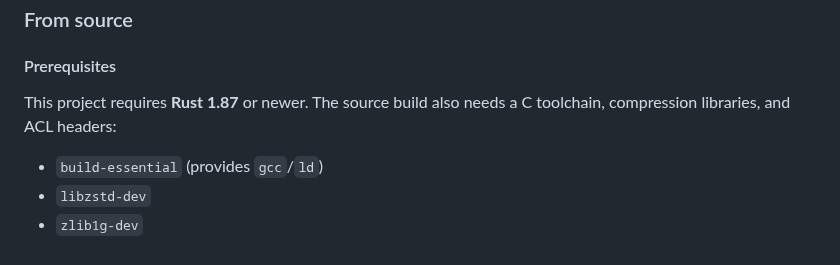
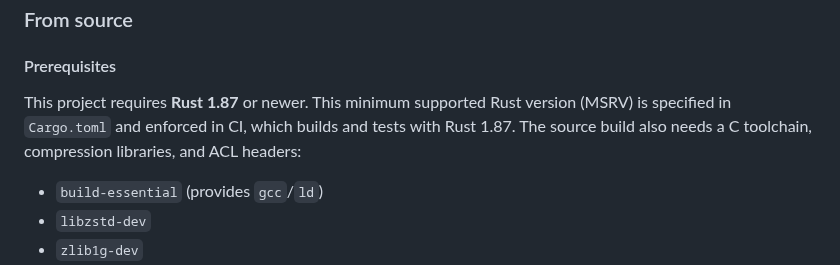
Before and after one commit to oferchen/oc-rsync, a Markdown page: README.md, the part around the change. Rendered like a GitHub page.

Commit message:
docs: note msrv enforcement (#1709)

```diff
--- a/README.md
+++ b/README.md
@@ -32,7 +32,10 @@ sudo rpm -i oc-rsync-<version>.x86_64.rpm
 
 #### Prerequisites
 
-This project requires **Rust 1.87** or newer. The source build also needs a C toolchain, compression libraries, and ACL headers:
+This project requires **Rust 1.87** or newer. This minimum supported Rust
+version (MSRV) is specified in `Cargo.toml` and enforced in CI, which builds
+and tests with Rust 1.87. The source build also needs a C toolchain,
+compression libraries, and ACL headers:
 
 - `build-essential` (provides `gcc`/`ld`)
 - `libzstd-dev`
```
